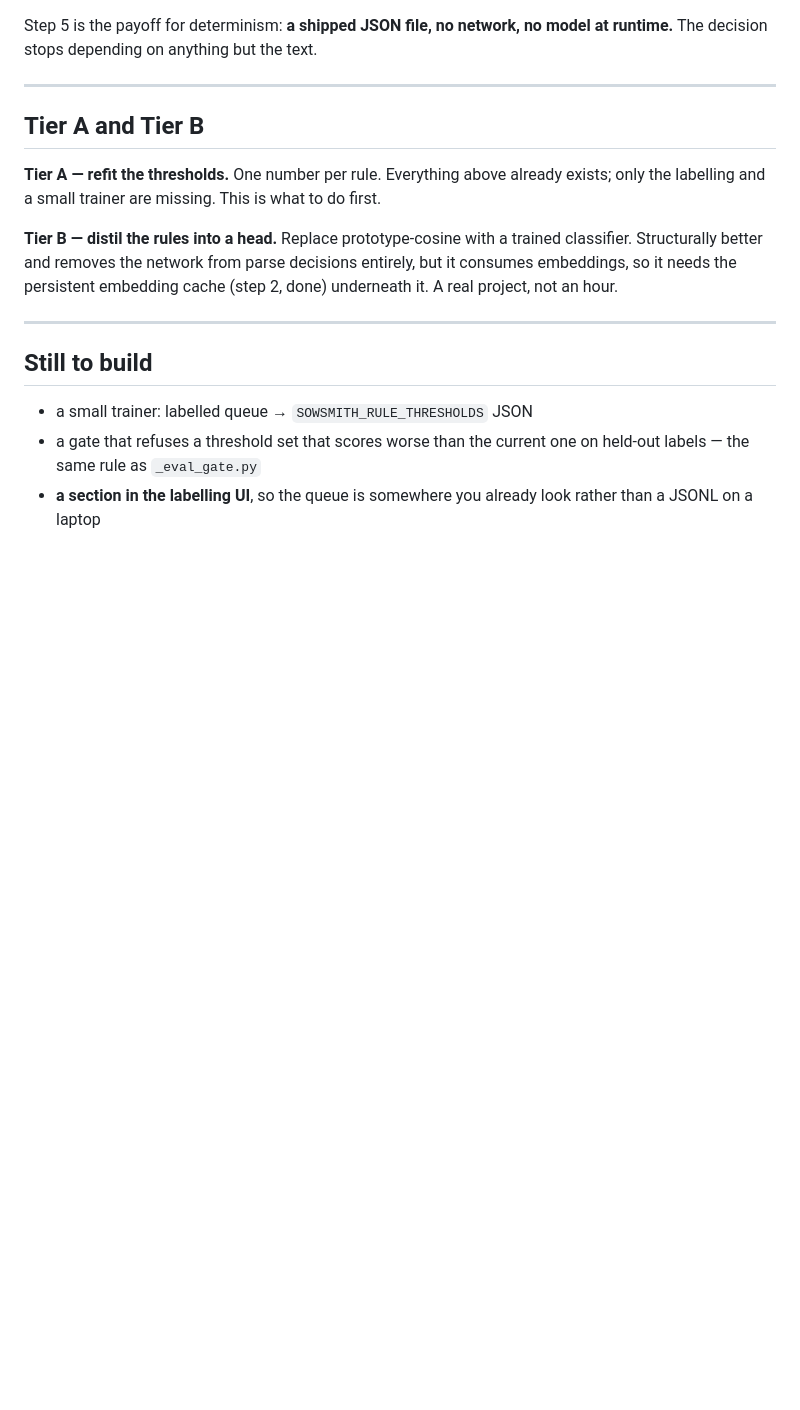
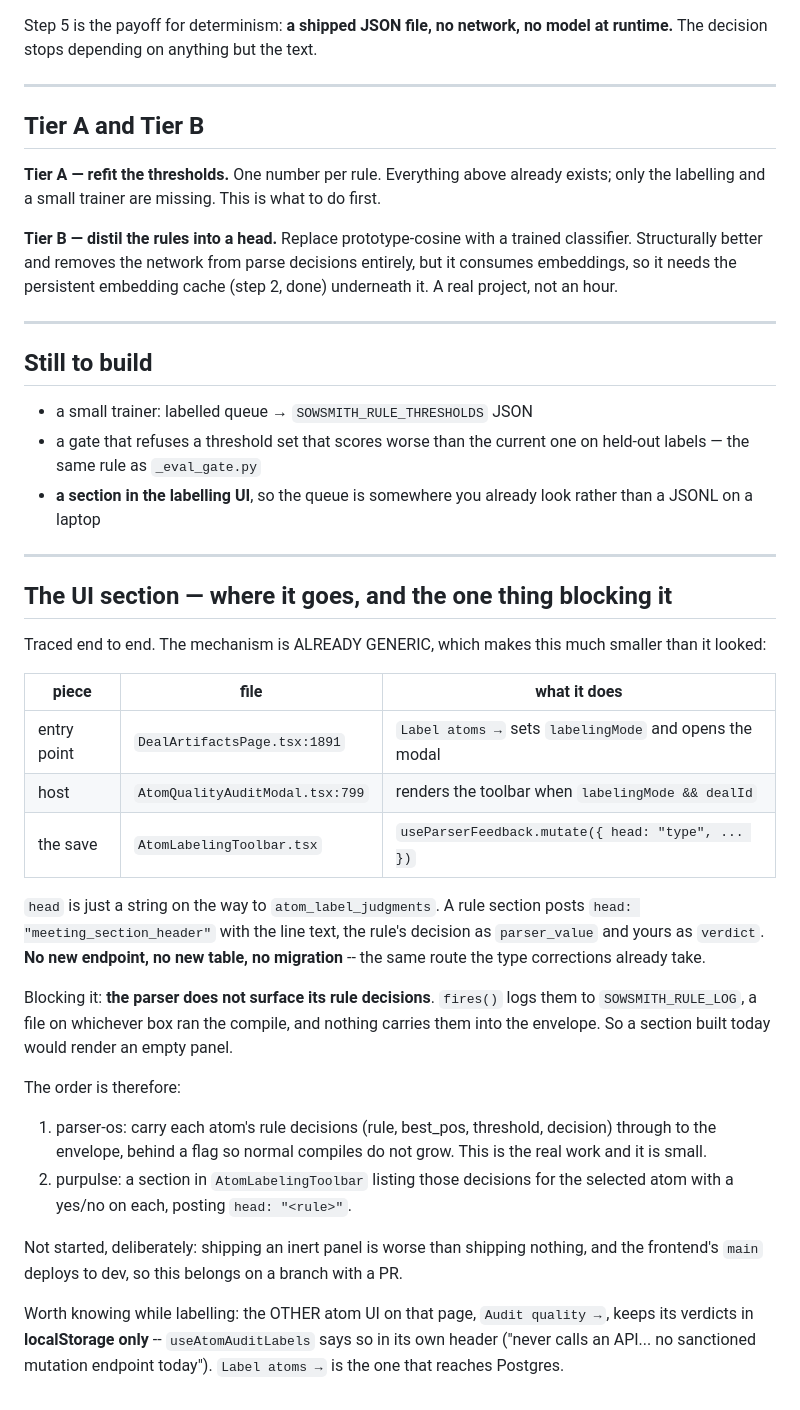
Before and after one commit to Purtera-IT/parser-os, a Markdown page: _STEP4_RULE_LABELLING.md, the part around the change. GitHub-like rendering; blank space fills up the shorter version.

Commit message:
Trace the UI section to the one thing blocking it
Label atoms -> DealArtifactsPage:1891 -> AtomQualityAuditModal:799 ->
AtomLabelingToolbar -> useParserFeedback({head:"type"}). head is just a
string, so a rule section needs no endpoint, no table and no migration.

What blocks it is parser-side: rule decisions go to a log file on the box that
ran the compile and never reach the envelope, so a section built today would
render empty. Also notes that Audit quality -> is localStorage-only; Label
atoms -> is the one that reaches Postgres.

Co-Authored-By: Claude Opus 5 <noreply@anthropic.com>

```diff
--- a/_STEP4_RULE_LABELLING.md
+++ b/_STEP4_RULE_LABELLING.md
@@ -119,3 +119,43 @@ embedding cache (step 2, done) underneath it. A real project, not an hour.
   on held-out labels — the same rule as `_eval_gate.py`
 - **a section in the labelling UI**, so the queue is somewhere you already
   look rather than a JSONL on a laptop
+
+---
+
+## The UI section — where it goes, and the one thing blocking it
+
+Traced end to end. The mechanism is ALREADY GENERIC, which makes this much
+smaller than it looked:
+
+| piece | file | what it does |
+|---|---|---|
+| entry point | `DealArtifactsPage.tsx:1891` | `Label atoms →` sets `labelingMode` and opens the modal |
+| host | `AtomQualityAuditModal.tsx:799` | renders the toolbar when `labelingMode && dealId` |
+| the save | `AtomLabelingToolbar.tsx` | `useParserFeedback.mutate({ head: "type", ... })` |
+
+`head` is just a string on the way to `atom_label_judgments`. A rule section
+posts `head: "meeting_section_header"` with the line text, the rule's decision
+as `parser_value` and yours as `verdict`. **No new endpoint, no new table, no
+migration** -- the same route the type corrections already take.
+
+Blocking it: **the parser does not surface its rule decisions**. `fires()`
+logs them to `SOWSMITH_RULE_LOG`, a file on whichever box ran the compile, and
+nothing carries them into the envelope. So a section built today would render
+an empty panel.
+
+The order is therefore:
+
+1. parser-os: carry each atom's rule decisions (rule, best_pos, threshold,
+   decision) through to the envelope, behind a flag so normal compiles do not
+   grow. This is the real work and it is small.
+2. purpulse: a section in `AtomLabelingToolbar` listing those decisions for the
+   selected atom with a yes/no on each, posting `head: "<rule>"`.
+
+Not started, deliberately: shipping an inert panel is worse than shipping
+nothing, and the frontend's `main` deploys to dev, so this belongs on a branch
+with a PR.
+
+Worth knowing while labelling: the OTHER atom UI on that page, `Audit quality
+→`, keeps its verdicts in **localStorage only** -- `useAtomAuditLabels` says
+so in its own header ("never calls an API... no sanctioned mutation endpoint
+today"). `Label atoms →` is the one that reaches Postgres.
```
